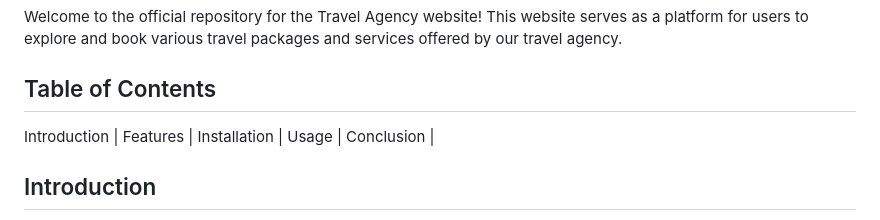
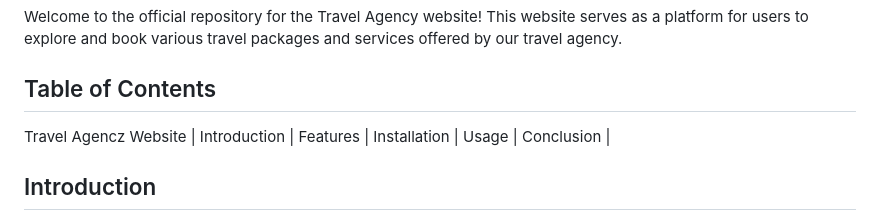
Before and after one commit to Cyriljuuu/Project_for_schoolWA, a Markdown page: README.md, the part around the change. GitHub-like rendering.

```diff
--- a/README.md
+++ b/README.md
@@ -5,6 +5,7 @@ Welcome to the official repository for the Travel Agency website! This website s
 
 ## Table of Contents
 
+Travel Agencz Website |
 Introduction |
 Features |
 Installation |
```
